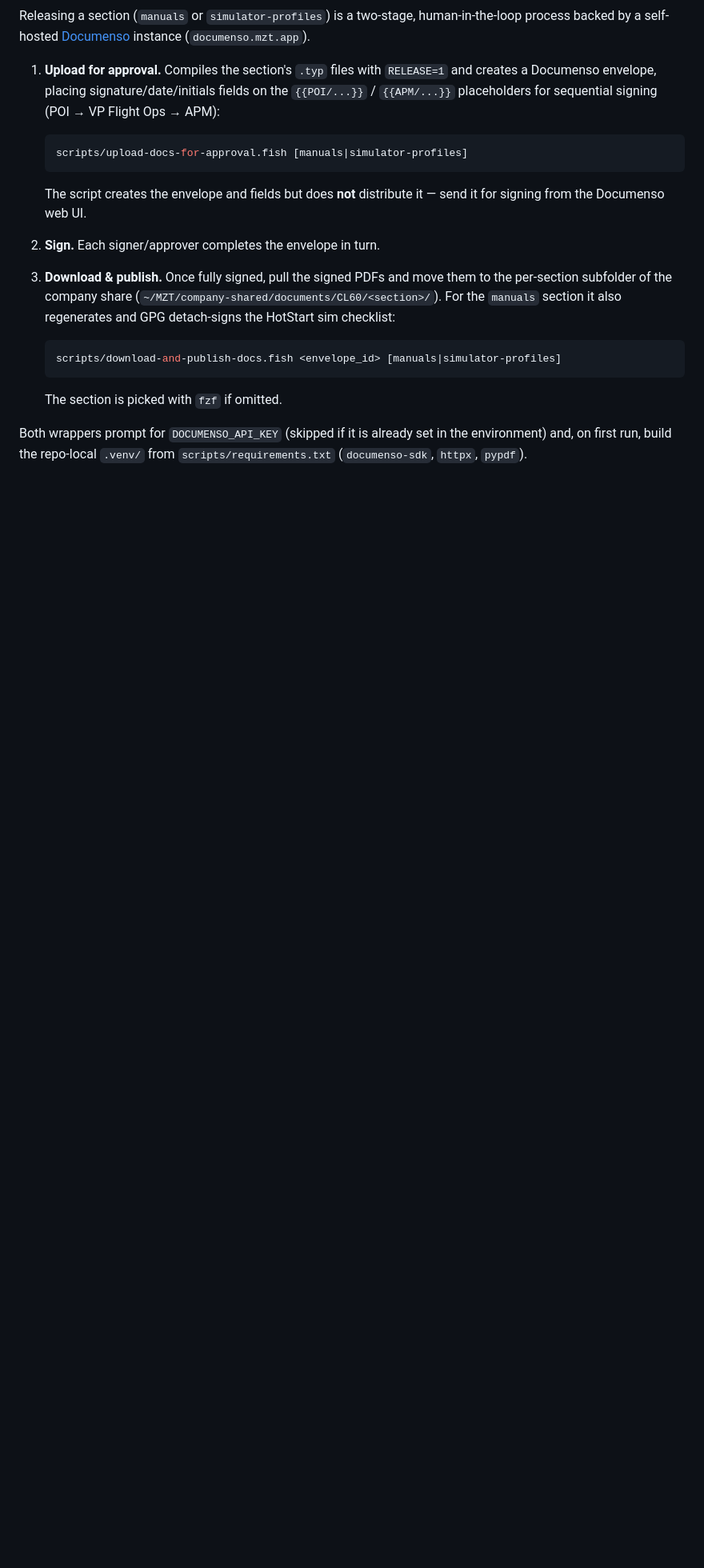
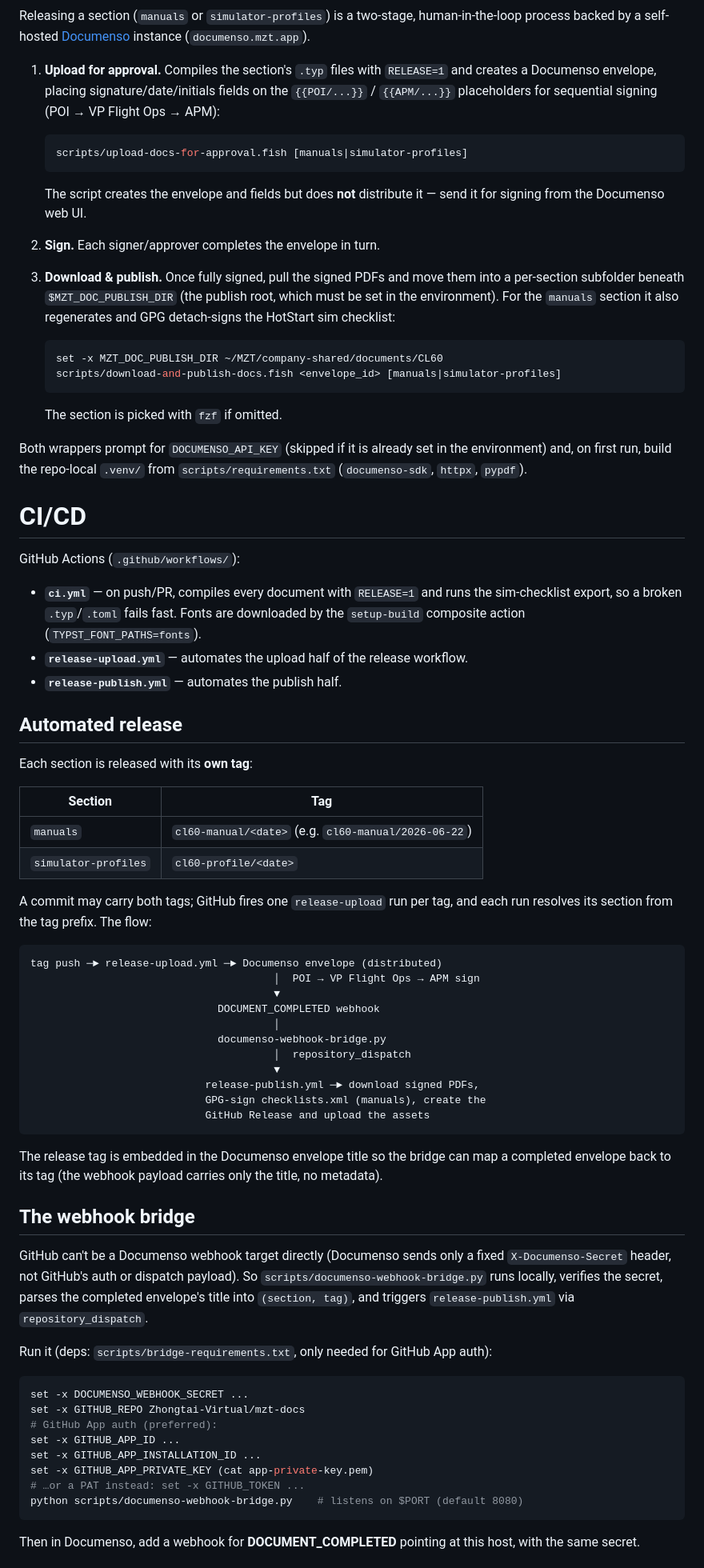
Before and after one commit to Zhongtai-Virtual/mzt-docs, a Markdown page: readme.md, the part around one of its changes. Shown at 80% size. Drawn GitHub-style; blank space fills up the shorter version.

Commit message:
docs: document CI/CD pipeline and release tags
Co-Authored-By: Claude Opus 4.8 <noreply@anthropic.com>

````diff
--- a/readme.md
+++ b/readme.md
@@ -82,11 +84,12 @@ human-in-the-loop process backed by a self-hosted
 2. **Sign.** Each signer/approver completes the envelope in turn.
 
 3. **Download & publish.** Once fully signed, pull the signed PDFs and move them
-   to the per-section subfolder of the company share
-   (`~/MZT/company-shared/documents/CL60/<section>/`). For the `manuals`
-   section it also regenerates and GPG detach-signs the HotStart sim checklist:
+   into a per-section subfolder beneath `$MZT_DOC_PUBLISH_DIR` (the publish root,
+   which must be set in the environment). For the `manuals` section it also
+   regenerates and GPG detach-signs the HotStart sim checklist:
 
    ```sh
+   set -x MZT_DOC_PUBLISH_DIR ~/MZT/company-shared/documents/CL60
    scripts/download-and-publish-docs.fish <envelope_id> [manuals|simulator-profiles]
    ```
 
@@ -95,3 +98,69 @@ human-in-the-loop process backed by a self-hosted
 Both wrappers prompt for `DOCUMENSO_API_KEY` (skipped if it is already set in
 the environment) and, on first run, build the repo-local `.venv/` from
 `scripts/requirements.txt` (`documenso-sdk`, `httpx`, `pypdf`).
+
+# CI/CD
+
+GitHub Actions (`.github/workflows/`):
+
+- **`ci.yml`** — on push/PR, compiles every document with `RELEASE=1` and runs
+  the sim-checklist export, so a broken `.typ`/`.toml` fails fast. Fonts are
+  downloaded by the `setup-build` composite action (`TYPST_FONT_PATHS=fonts`).
+- **`release-upload.yml`** — automates the upload half of the release workflow.
+- **`release-publish.yml`** — automates the publish half.
+
+## Automated release
+
+Each section is released with its **own tag**:
+
+| Section | Tag |
+| --- | --- |
+| `manuals` | `cl60-manual/<date>` (e.g. `cl60-manual/2026-06-22`) |
+| `simulator-profiles` | `cl60-profile/<date>` |
+
+A commit may carry both tags; GitHub fires one `release-upload` run per tag, and
+each run resolves its section from the tag prefix. The flow:
+
+```
+tag push ─► release-upload.yml ─► Documenso envelope (distributed)
+                                       │  POI → VP Flight Ops → APM sign
+                                       ▼
+                              DOCUMENT_COMPLETED webhook
+                                       │
+                              documenso-webhook-bridge.py
+                                       │  repository_dispatch
+                                       ▼
+                            release-publish.yml ─► download signed PDFs,
+                            GPG-sign checklists.xml (manuals), create the
+                            GitHub Release and upload the assets
+```
+
+The release tag is embedded in the Documenso envelope title so the bridge can
+map a completed envelope back to its tag (the webhook payload carries only the
+title, no metadata).
+
+## The webhook bridge
+
+GitHub can't be a Documenso webhook target directly (Documenso sends only a
+fixed `X-Documenso-Secret` header, not GitHub's auth or dispatch payload). So
+`scripts/documenso-webhook-bridge.py` runs locally, verifies the secret, parses
+the completed envelope's title into `(section, tag)`, and triggers
+`release-publish.yml` via `repository_dispatch`.
+
+Run it (deps: `scripts/bridge-requirements.txt`, only needed for GitHub App
+auth):
+
+```sh
+set -x DOCUMENSO_WEBHOOK_SECRET ...
+set -x GITHUB_REPO Zhongtai-Virtual/mzt-docs
+# GitHub App auth (preferred):
+set -x GITHUB_APP_ID ...
+set -x GITHUB_APP_INSTALLATION_ID ...
+set -x GITHUB_APP_PRIVATE_KEY (cat app-private-key.pem)
+# …or a PAT instead: set -x GITHUB_TOKEN ...
+python scripts/documenso-webhook-bridge.py    # listens on $PORT (default 8080)
+```
+
+Then in Documenso, add a webhook for **DOCUMENT_COMPLETED** pointing at this
+host, with the same secret.
+
````
Also changed, not shown: other parts of readme.md (+13 -1 lines).
